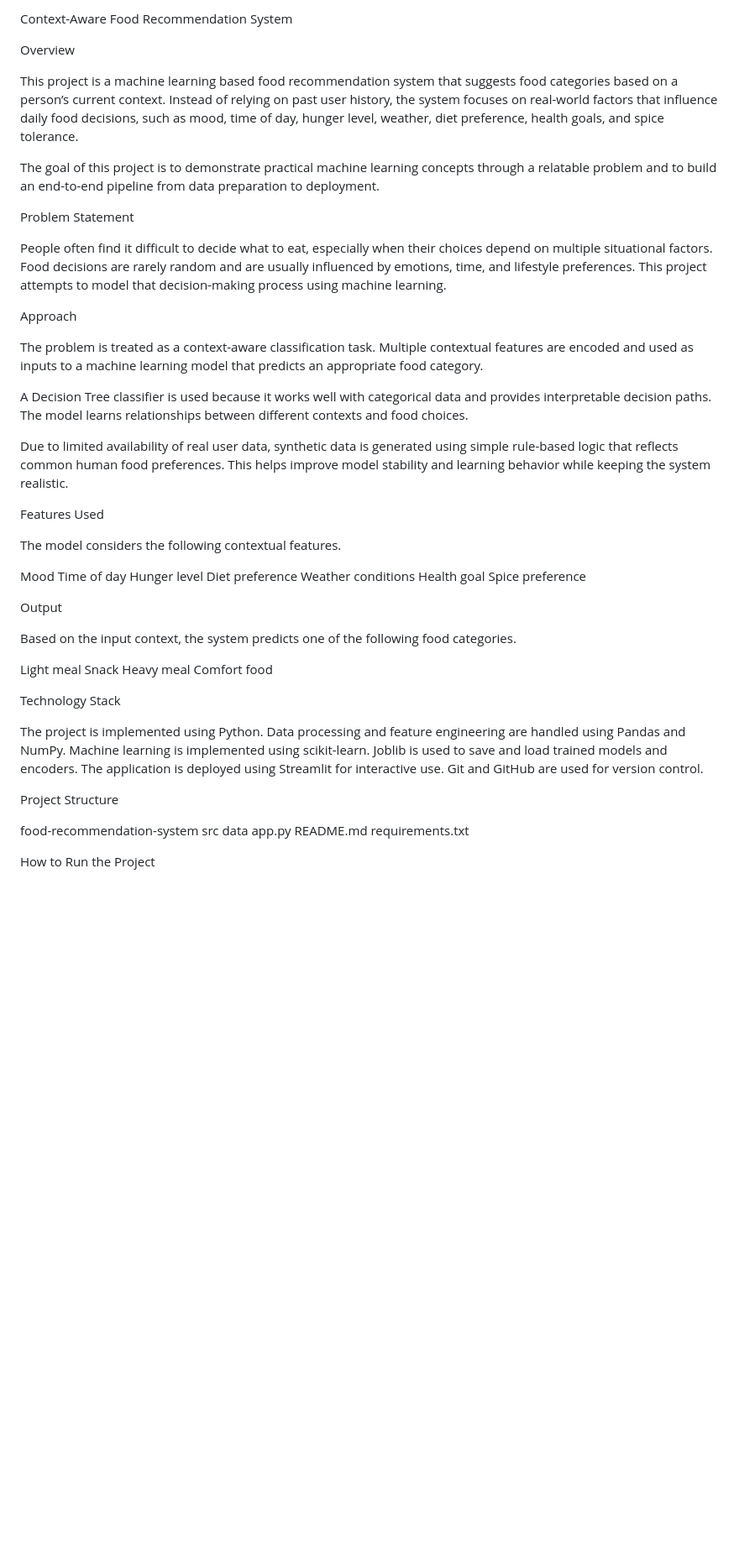
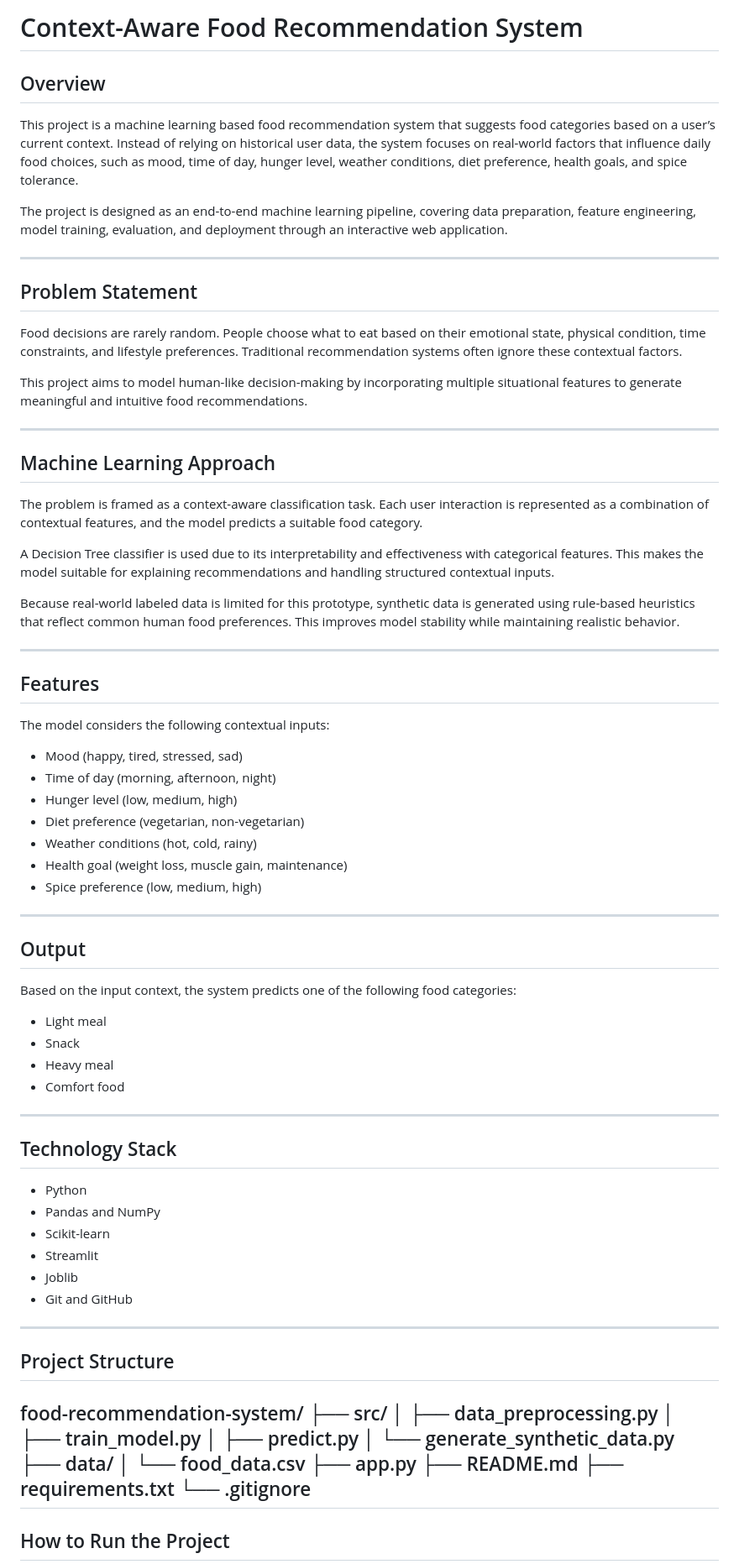
Before and after one commit to Bharadwaj35498/food-recommendation-system, a Markdown page: README.md, the part around one of its changes. Shown at 84% size. Rendered like a GitHub page; blank space fills up the shorter version.

Commit message:
Refactor README for improved organization and detail
Updated README to enhance structure and clarity.

```diff
--- a/README.md
+++ b/README.md
@@ -1,56 +1,75 @@
-Context-Aware Food Recommendation System
+# Context-Aware Food Recommendation System
 
-Overview
+## Overview
+This project is a machine learning based food recommendation system that suggests food categories based on a user’s current context. Instead of relying on historical user data, the system focuses on real-world factors that influence daily food choices, such as mood, time of day, hunger level, weather conditions, diet preference, health goals, and spice tolerance.
 
-This project is a machine learning based food recommendation system that suggests food categories based on a person’s current context. Instead of relying on past user history, the system focuses on real-world factors that influence daily food decisions, such as mood, time of day, hunger level, weather, diet preference, health goals, and spice tolerance.
+The project is designed as an end-to-end machine learning pipeline, covering data preparation, feature engineering, model training, evaluation, and deployment through an interactive web application.
 
-The goal of this project is to demonstrate practical machine learning concepts through a relatable problem and to build an end-to-end pipeline from data preparation to deployment.
+---
 
-Problem Statement
+## Problem Statement
+Food decisions are rarely random. People choose what to eat based on their emotional state, physical condition, time constraints, and lifestyle preferences. Traditional recommendation systems often ignore these contextual factors.
 
-People often find it difficult to decide what to eat, especially when their choices depend on multiple situational factors. Food decisions are rarely random and are usually influenced by emotions, time, and lifestyle preferences. This project attempts to model that decision-making process using machine learning.
+This project aims to model human-like decision-making by incorporating multiple situational features to generate meaningful and intuitive food recommendations.
 
-Approach
+---
 
-The problem is treated as a context-aware classification task. Multiple contextual features are encoded and used as inputs to a machine learning model that predicts an appropriate food category.
+## Machine Learning Approach
+The problem is framed as a context-aware classification task. Each user interaction is represented as a combination of contextual features, and the model predicts a suitable food category.
 
-A Decision Tree classifier is used because it works well with categorical data and provides interpretable decision paths. The model learns relationships between different contexts and food choices.
+A Decision Tree classifier is used due to its interpretability and effectiveness with categorical features. This makes the model suitable for explaining recommendations and handling structured contextual inputs.
 
-Due to limited availability of real user data, synthetic data is generated using simple rule-based logic that reflects common human food preferences. This helps improve model stability and learning behavior while keeping the system realistic.
+Because real-world labeled data is limited for this prototype, synthetic data is generated using rule-based heuristics that reflect common human food preferences. This improves model stability while maintaining realistic behavior.
 
-Features Used
+---
 
-The model considers the following contextual features.
+## Features
+The model considers the following contextual inputs:
 
-Mood
-Time of day
-Hunger level
-Diet preference
-Weather conditions
-Health goal
-Spice preference
+- Mood (happy, tired, stressed, sad)
+- Time of day (morning, afternoon, night)
+- Hunger level (low, medium, high)
+- Diet preference (vegetarian, non-vegetarian)
+- Weather conditions (hot, cold, rainy)
+- Health goal (weight loss, muscle gain, maintenance)
+- Spice preference (low, medium, high)
 
-Output
+---
 
-Based on the input context, the system predicts one of the following food categories.
+## Output
+Based on the input context, the system predicts one of the following food categories:
 
-Light meal
-Snack
-Heavy meal
-Comfort food
+- Light meal
+- Snack
+- Heavy meal
+- Comfort food
 
-Technology Stack
+---
 
-The project is implemented using Python. Data processing and feature engineering are handled using Pandas and NumPy. Machine learning is implemented using scikit-learn. Joblib is used to save and load trained models and encoders. The application is deployed using Streamlit for interactive use. Git and GitHub are used for version control.
+## Technology Stack
+- Python
+- Pandas and NumPy
+- Scikit-learn
+- Streamlit
+- Joblib
+- Git and GitHub
 
-Project Structure
+---
 
-food-recommendation-system
-src
-data
-app.py
-README.md
-requirements.txt
+## Project Structure
+food-recommendation-system/
+├── src/
+│ ├── data_preprocessing.py
+│ ├── train_model.py
+│ ├── predict.py
+│ └── generate_synthetic_data.py
+├── data/
+│ └── food_data.csv
+├── app.py
+├── README.md
+├── requirements.txt
+└── .gitignore
+---
 
-How to Run the Project
+## How to Run the Project
 
```
Also changed, not shown: other parts of README.md (+27 -7 lines).
